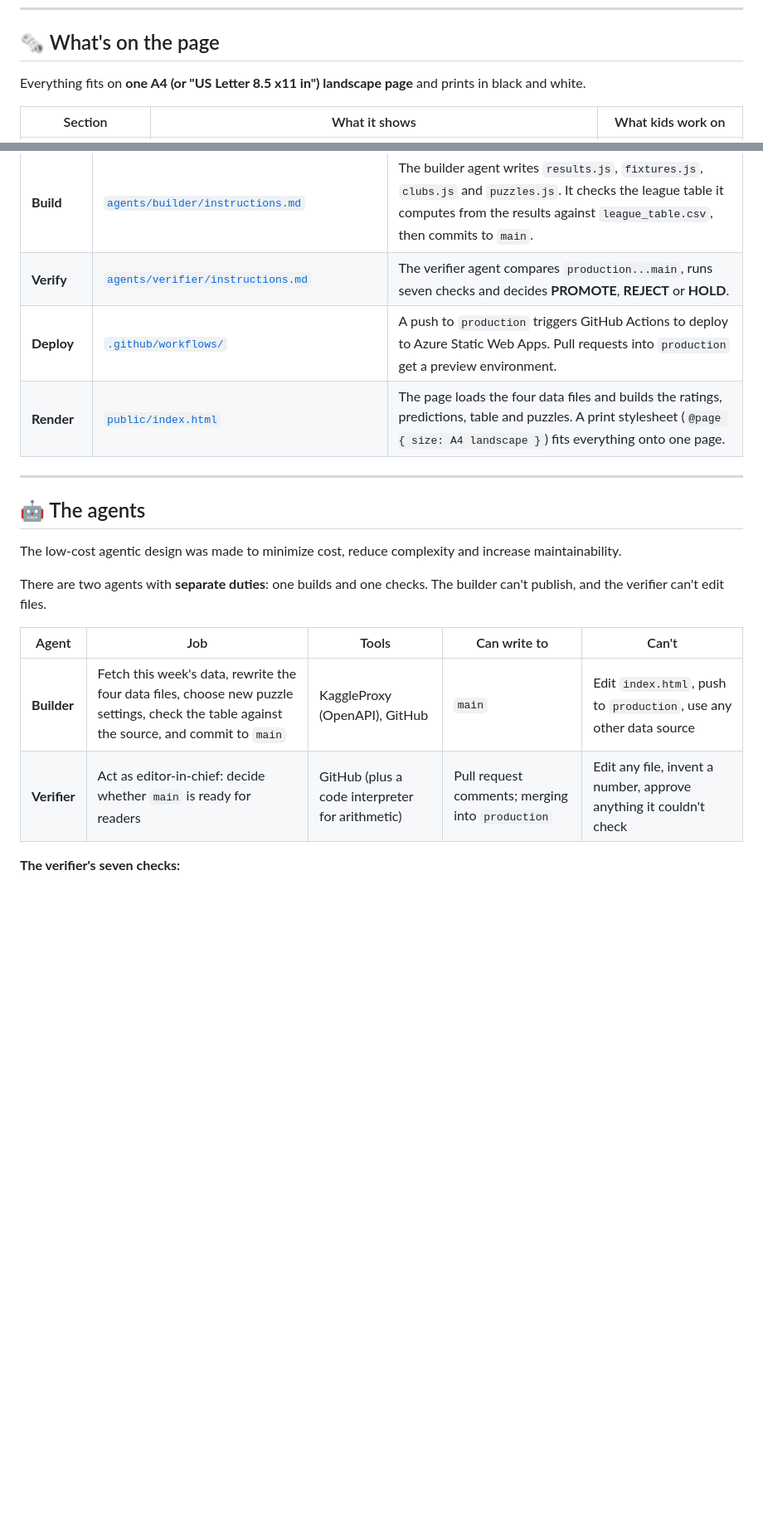
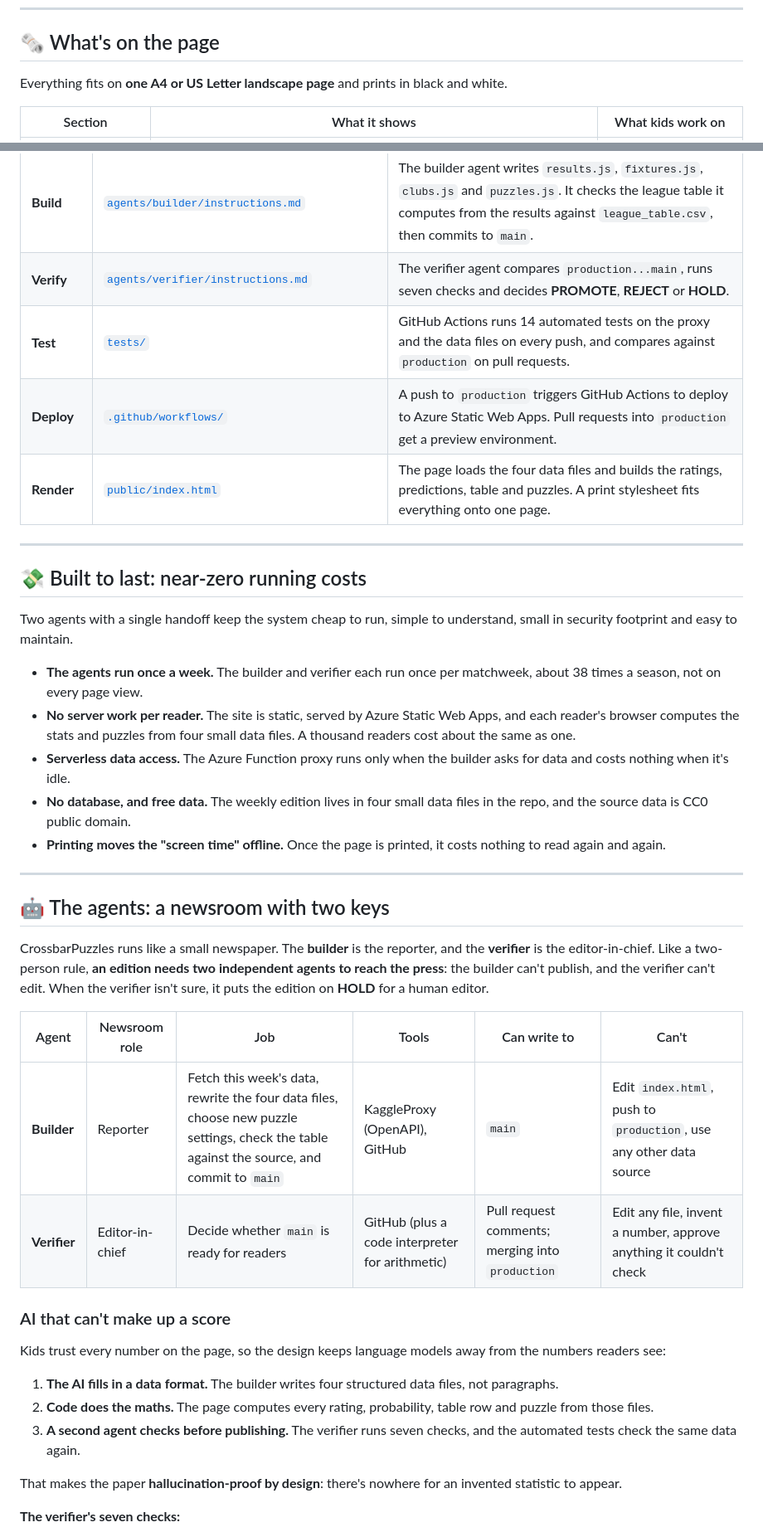
Before and after one commit to kvarnik/CrossbarPuzzles, a Markdown page: README.md, 2 parts joined by grey strips. Shown at 83% size. GitHub-like rendering; blank space fills up the shorter version.

```diff
--- a/README.md
+++ b/README.md
@@ -52,7 +56,7 @@ We started where the hackathon starts: **synthetic, football-realistic data.** T
 
 ## 🗞️ What's on the page
 
-Everything fits on **one A4 (or "US Letter 8.5 x11 in") landscape page** and prints in black and white.
+Everything fits on **one A4 or US Letter landscape page** and prints in black and white.
 
 | Section | What it shows | What kids work on |
 |---|---|---|
@@ -89,21 +95,41 @@ flowchart LR
 | **Expose as a tool** | [`openapi/premier_league_proxy_openapi.json`](openapi/premier_league_proxy_openapi.json) | An OpenAPI 3.0 spec lets Foundry agents call the proxy as the tool `downloadPremierLeagueFile`. |
 | **Build** | [`agents/builder/instructions.md`](agents/builder/instructions.md) | The builder agent writes `results.js`, `fixtures.js`, `clubs.js` and `puzzles.js`. It checks the league table it computes from the results against `league_table.csv`, then commits to `main`. |
 | **Verify** | [`agents/verifier/instructions.md`](agents/verifier/instructions.md) | The verifier agent compares `production...main`, runs seven checks and decides **PROMOTE**, **REJECT** or **HOLD**. |
+| **Test** | [`tests/`](tests/) | GitHub Actions runs 14 automated tests on the proxy and the data files on every push, and compares against `production` on pull requests. |
 | **Deploy** | [`.github/workflows/`](.github/workflows/azure-static-web-apps-workflow.yml) | A push to `production` triggers GitHub Actions to deploy to Azure Static Web Apps. Pull requests into `production` get a preview environment. |
-| **Render** | [`public/index.html`](public/index.html) | The page loads the four data files and builds the ratings, predictions, table and puzzles. A print stylesheet (`@page { size: A4 landscape }`) fits everything onto one page. |
+| **Render** | [`public/index.html`](public/index.html) | The page loads the four data files and builds the ratings, predictions, table and puzzles. A print stylesheet fits everything onto one page. |
 
 ---
 
-## 🤖 The agents
+## 💸 Built to last: near-zero running costs
 
-The low-cost agentic design was made to minimize cost, reduce complexity and increase maintainability.
+Two agents with a single handoff keep the system cheap to run, simple to understand, small in security footprint and easy to maintain.
 
-There are two agents with **separate duties**: one builds and one checks. The builder can't publish, and the verifier can't edit files.
+- **The agents run once a week.** The builder and verifier each run once per matchweek, about 38 times a season, not on every page view.
+- **No server work per reader.** The site is static, served by Azure Static Web Apps, and each reader's browser computes the stats and puzzles from four small data files. A thousand readers cost about the same as one.
+- **Serverless data access.** The Azure Function proxy runs only when the builder asks for data and costs nothing when it's idle.
+- **No database, and free data.** The weekly edition lives in four small data files in the repo, and the source data is CC0 public domain.
+- **Printing moves the "screen time" offline.** Once the page is printed, it costs nothing to read again and again.
 
-| Agent | Job | Tools | Can write to | Can't |
-|---|---|---|---|---|
-| **Builder** | Fetch this week's data, rewrite the four data files, choose new puzzle settings, check the table against the source, and commit to `main` | KaggleProxy (OpenAPI), GitHub | `main` | Edit `index.html`, push to `production`, use any other data source |
-| **Verifier** | Act as editor-in-chief: decide whether `main` is ready for readers | GitHub (plus a code interpreter for arithmetic) | Pull request comments; merging into `production` | Edit any file, invent a number, approve anything it couldn't check |
+---
+
+## 🤖 The agents: a newsroom with two keys
+
+CrossbarPuzzles runs like a small newspaper. The **builder** is the reporter, and the **verifier** is the editor-in-chief. Like a two-person rule, **an edition needs two independent agents to reach the press**: the builder can't publish, and the verifier can't edit. When the verifier isn't sure, it puts the edition on **HOLD** for a human editor.
+
+| Agent | Newsroom role | Job | Tools | Can write to | Can't |
+|---|---|---|---|---|---|
+| **Builder** | Reporter | Fetch this week's data, rewrite the four data files, choose new puzzle settings, check the table against the source, and commit to `main` | KaggleProxy (OpenAPI), GitHub | `main` | Edit `index.html`, push to `production`, use any other data source |
+| **Verifier** | Editor-in-chief | Decide whether `main` is ready for readers | GitHub (plus a code interpreter for arithmetic) | Pull request comments; merging into `production` | Edit any file, invent a number, approve anything it couldn't check |
+
+### AI that can't make up a score
+Kids trust every number on the page, so the design keeps language models away from the numbers readers see:
+
+1. **The AI fills in a data format.** The builder writes four structured data files, not paragraphs.
+2. **Code does the maths.** The page computes every rating, probability, table row and puzzle from those files.
+3. **A second agent checks before publishing.** The verifier runs seven checks, and the automated tests check the same data again.
+
+That makes the paper **hallucination-proof by design**: there's nowhere for an invented statistic to appear.
 
 **The verifier's seven checks:**
 
```
Also changed, not shown: other parts of README.md (+60 -29 lines).
